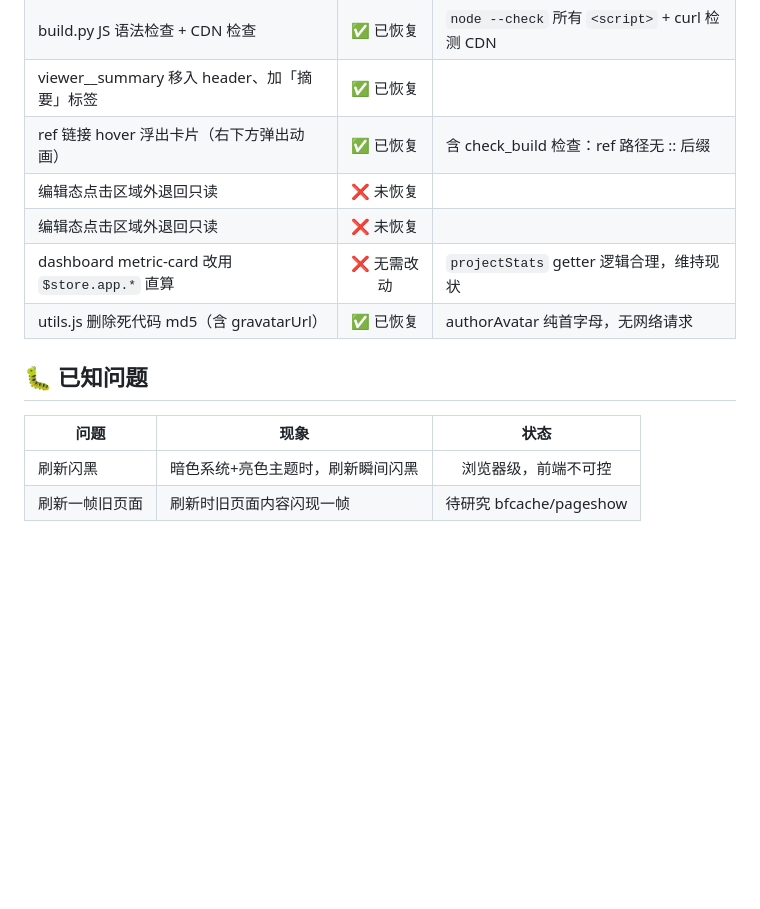
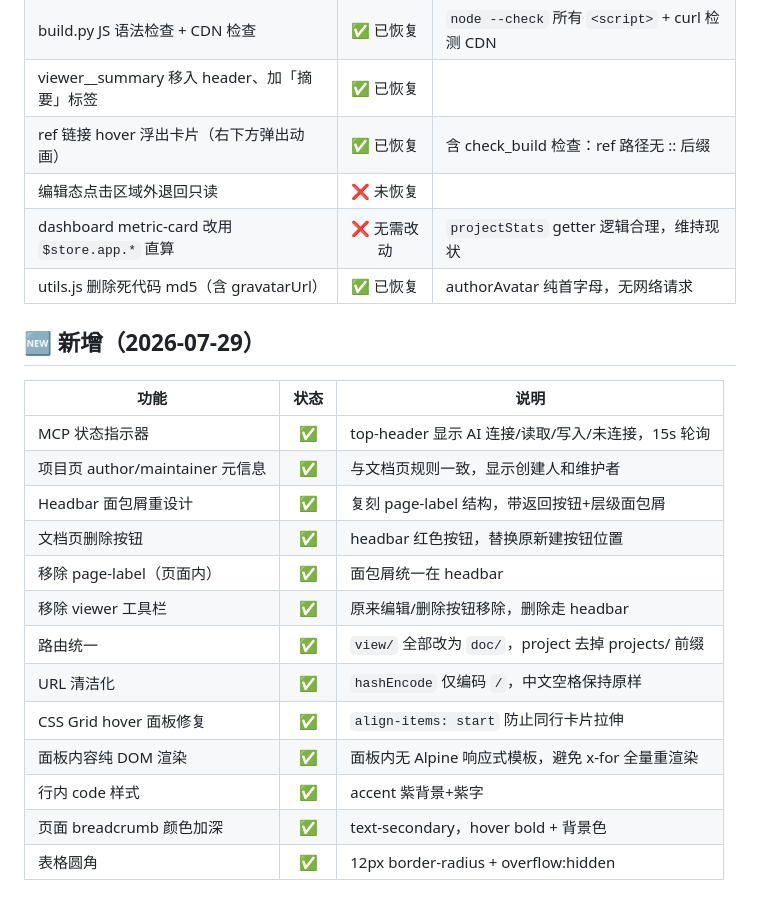
Before and after one commit to CoderMoray/MyKnowledgePlatform, a Markdown page: docs/FRONTEND_STATUS.md, the part around one of its changes. Rendered like a GitHub page; blank space fills up the shorter version.

Commit message:
docs: update FRONTEND_STATUS with 7/29 additions

```diff
--- a/docs/FRONTEND_STATUS.md
+++ b/docs/FRONTEND_STATUS.md
@@ -192,14 +192,24 @@
 | build.py JS 语法检查 + CDN 检查 | ✅ 已恢复 | `node --check` 所有 `<script>` + curl 检测 CDN |
 | viewer__summary 移入 header、加「摘要」标签 | ✅ 已恢复 | |
 | ref 链接 hover 浮出卡片（右下方弹出动画） | ✅ 已恢复 | 含 check_build 检查：ref 路径无 :: 后缀 |
-| 编辑态点击区域外退回只读 | ❌ 未恢复 |
 | 编辑态点击区域外退回只读 | ❌ 未恢复 | |
 | dashboard metric-card 改用 `$store.app.*` 直算 | ❌ 无需改动 | `projectStats` getter 逻辑合理，维持现状 |
 | utils.js 删除死代码 md5（含 gravatarUrl） | ✅ 已恢复 | authorAvatar 纯首字母，无网络请求 | |
 
-## 🐛 已知问题
+## 🆕 新增（2026-07-29）
 
-| 问题 | 现象 | 状态 |
-|------|------|:--:|
-| 刷新闪黑 | 暗色系统+亮色主题时，刷新瞬间闪黑 | 浏览器级，前端不可控 |
-| 刷新一帧旧页面 | 刷新时旧页面内容闪现一帧 | 待研究 bfcache/pageshow |
+| 功能 | 状态 | 说明 |
+|------|:--:|------|
+| MCP 状态指示器 | ✅ | top-header 显示 AI 连接/读取/写入/未连接，15s 轮询 |
+| 项目页 author/maintainer 元信息 | ✅ | 与文档页规则一致，显示创建人和维护者 |
+| Headbar 面包屑重设计 | ✅ | 复刻 page-label 结构，带返回按钮+层级面包屑 |
+| 文档页删除按钮 | ✅ | headbar 红色按钮，替换原新建按钮位置 |
+| 移除 page-label（页面内） | ✅ | 面包屑统一在 headbar |
+| 移除 viewer 工具栏 | ✅ | 原来编辑/删除按钮移除，删除走 headbar |
+| 路由统一 | ✅ | `view/` 全部改为 `doc/`，project 去掉 projects/ 前缀 |
+| URL 清洁化 | ✅ | `hashEncode` 仅编码 `/`，中文空格保持原样 |
+| CSS Grid hover 面板修复 | ✅ | `align-items: start` 防止同行卡片拉伸 |
+| 面板内容纯 DOM 渲染 | ✅ | 面板内无 Alpine 响应式模板，避免 x-for 全量重渲染 |
+| 行内 code 样式 | ✅ | accent 紫背景+紫字 |
+| 页面 breadcrumb 颜色加深 | ✅ | text-secondary，hover bold + 背景色 |
+| 表格圆角 | ✅ | 12px border-radius + overflow:hidden |
```
Also changed, not shown: other parts of docs/FRONTEND_STATUS.md (+1 -1 lines).
